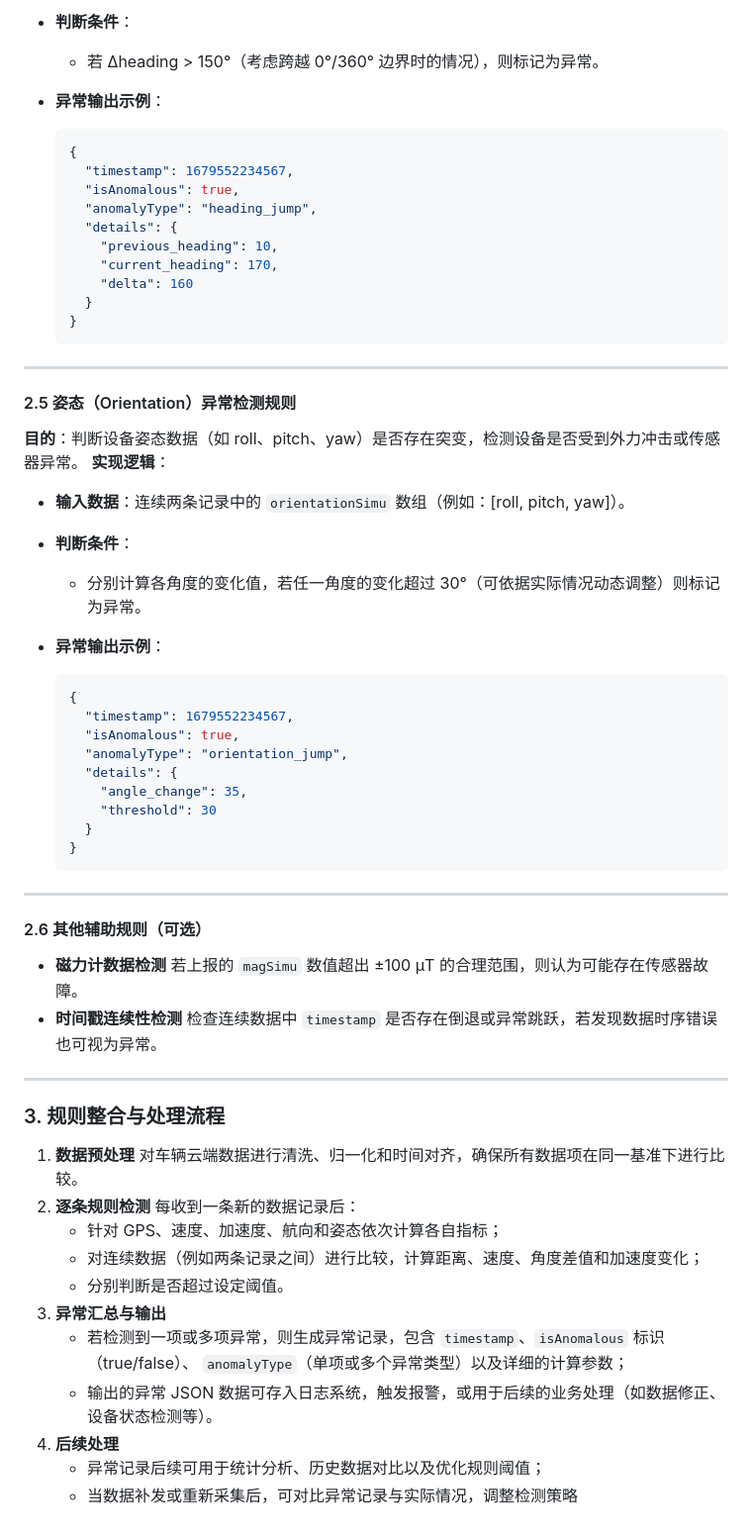
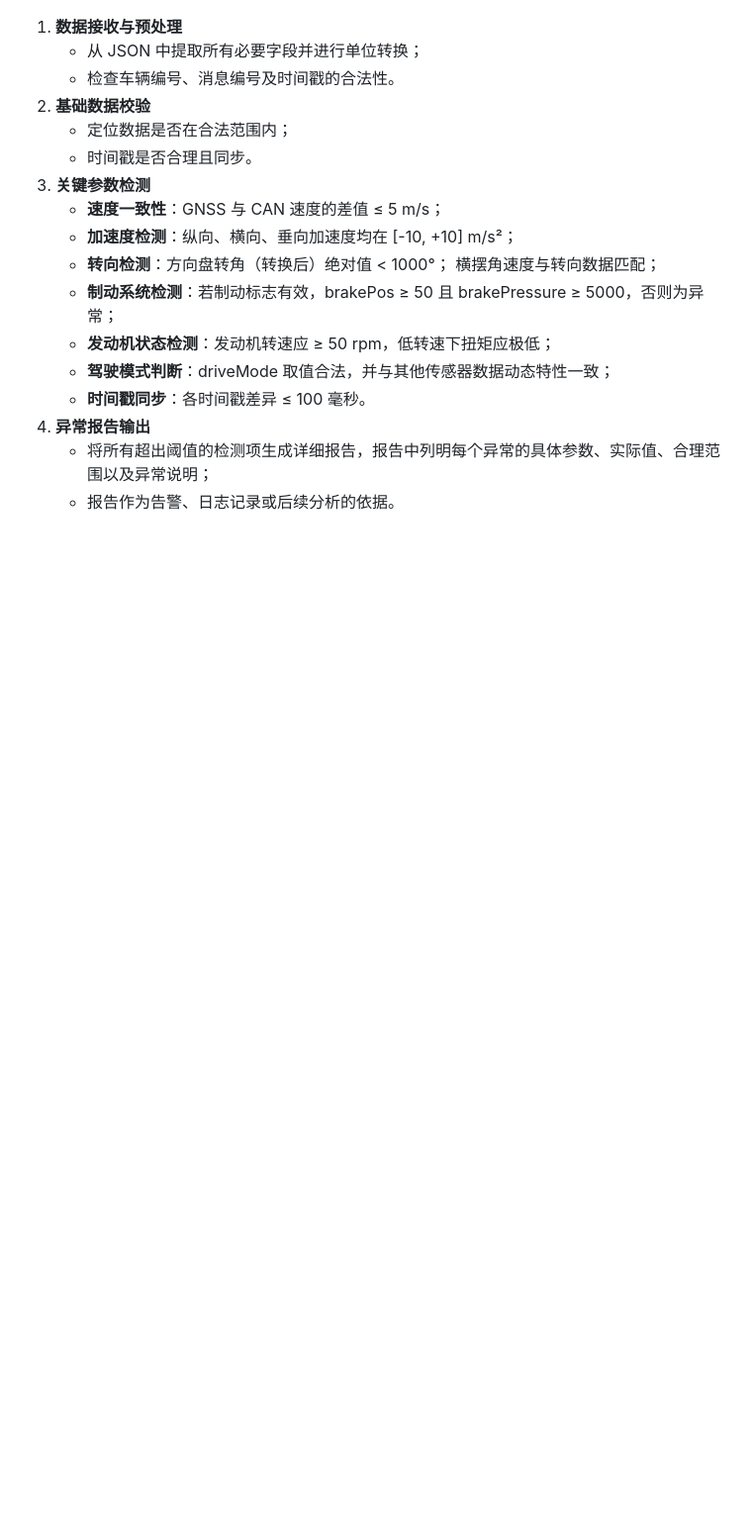
Before and after one commit to Painnb/jiulongpo-slayer, a Markdown page: 4.2异常检测（基于规则）.md, the part around one of its changes. Shown at 99% size. Rendered like a GitHub page; blank space fills up the shorter version.

````diff
--- a/4.2异常检测（基于规则）.md
+++ b/4.2异常检测（基于规则）.md
@@ -122,72 +139,18 @@
-- **判断条件**：
-
-  - 若 Δheading > 150°（考虑跨越 0°/360° 边界时的情况），则标记为异常。
-
-- **异常输出示例**：
-
-  ```json
-  {
-    "timestamp": 1679552234567,
-    "isAnomalous": true,
-    "anomalyType": "heading_jump",
-    "details": {
-      "previous_heading": 10,
-      "current_heading": 170,
-      "delta": 160
-    }
-  }
-  ```
-
-------
-
-#### 2.5 姿态（Orientation）异常检测规则
-
-**目的**：判断设备姿态数据（如 roll、pitch、yaw）是否存在突变，检测设备是否受到外力冲击或传感器异常。
- **实现逻辑**：
-
-- **输入数据**：连续两条记录中的 `orientationSimu` 数组（例如：[roll, pitch, yaw]）。
-
-- **判断条件**：
-
-  - 分别计算各角度的变化值，若任一角度的变化超过 30°（可依据实际情况动态调整）则标记为异常。
-
-- **异常输出示例**：
-
-  ```json
-  {
-    "timestamp": 1679552234567,
-    "isAnomalous": true,
-    "anomalyType": "orientation_jump",
-    "details": {
-      "angle_change": 35,
-      "threshold": 30
-    }
-  }
-  ```
-
-------
-
-#### 2.6 其他辅助规则（可选）
-
-- **磁力计数据检测**
-   若上报的 `magSimu` 数值超出 ±100 µT 的合理范围，则认为可能存在传感器故障。
-- **时间戳连续性检测**
-   检查连续数据中 `timestamp` 是否存在倒退或异常跳跃，若发现数据时序错误也可视为异常。
-
-------
-
-### 3. 规则整合与处理流程
-
-1. **数据预处理**
-    对车辆云端数据进行清洗、归一化和时间对齐，确保所有数据项在同一基准下进行比较。
-2. **逐条规则检测**
-    每收到一条新的数据记录后：
-   - 针对 GPS、速度、加速度、航向和姿态依次计算各自指标；
-   - 对连续数据（例如两条记录之间）进行比较，计算距离、速度、角度差值和加速度变化；
-   - 分别判断是否超过设定阈值。
-3. **异常汇总与输出**
-   - 若检测到一项或多项异常，则生成异常记录，包含 `timestamp`、`isAnomalous` 标识（true/false）、 `anomalyType`（单项或多个异常类型）以及详细的计算参数；
-   - 输出的异常 JSON 数据可存入日志系统，触发报警，或用于后续的业务处理（如数据修正、设备状态检测等）。
-4. **后续处理**
-   - 异常记录后续可用于统计分析、历史数据对比以及优化规则阈值；
-   - 当数据补发或重新采集后，可对比异常记录与实际情况，调整检测策略
+1. **数据接收与预处理**
+   - 从 JSON 中提取所有必要字段并进行单位转换；
+   - 检查车辆编号、消息编号及时间戳的合法性。
+2. **基础数据校验**
+   - 定位数据是否在合法范围内；
+   - 时间戳是否合理且同步。
+3. **关键参数检测**
+   - **速度一致性**：GNSS 与 CAN 速度的差值 ≤ 5 m/s；
+   - **加速度检测**：纵向、横向、垂向加速度均在 [-10, +10] m/s²；
+   - **转向检测**：方向盘转角（转换后）绝对值 < 1000°；
+      横摆角速度与转向数据匹配；
+   - **制动系统检测**：若制动标志有效，brakePos ≥ 50 且 brakePressure ≥ 5000，否则为异常；
+   - **发动机状态检测**：发动机转速应 ≥ 50 rpm，低转速下扭矩应极低；
+   - **驾驶模式判断**：driveMode 取值合法，并与其他传感器数据动态特性一致；
+   - **时间戳同步**：各时间戳差异 ≤ 100 毫秒。
+4. **异常报告输出**
+   - 将所有超出阈值的检测项生成详细报告，报告中列明每个异常的具体参数、实际值、合理范围以及异常说明；
+   - 报告作为告警、日志记录或后续分析的依据。
````
Also changed, not shown: other parts of 4.2异常检测（基于规则）.md (+114 -97 lines), 4.2活跃度检测（基于规则）.md (+100 -63 lines).
